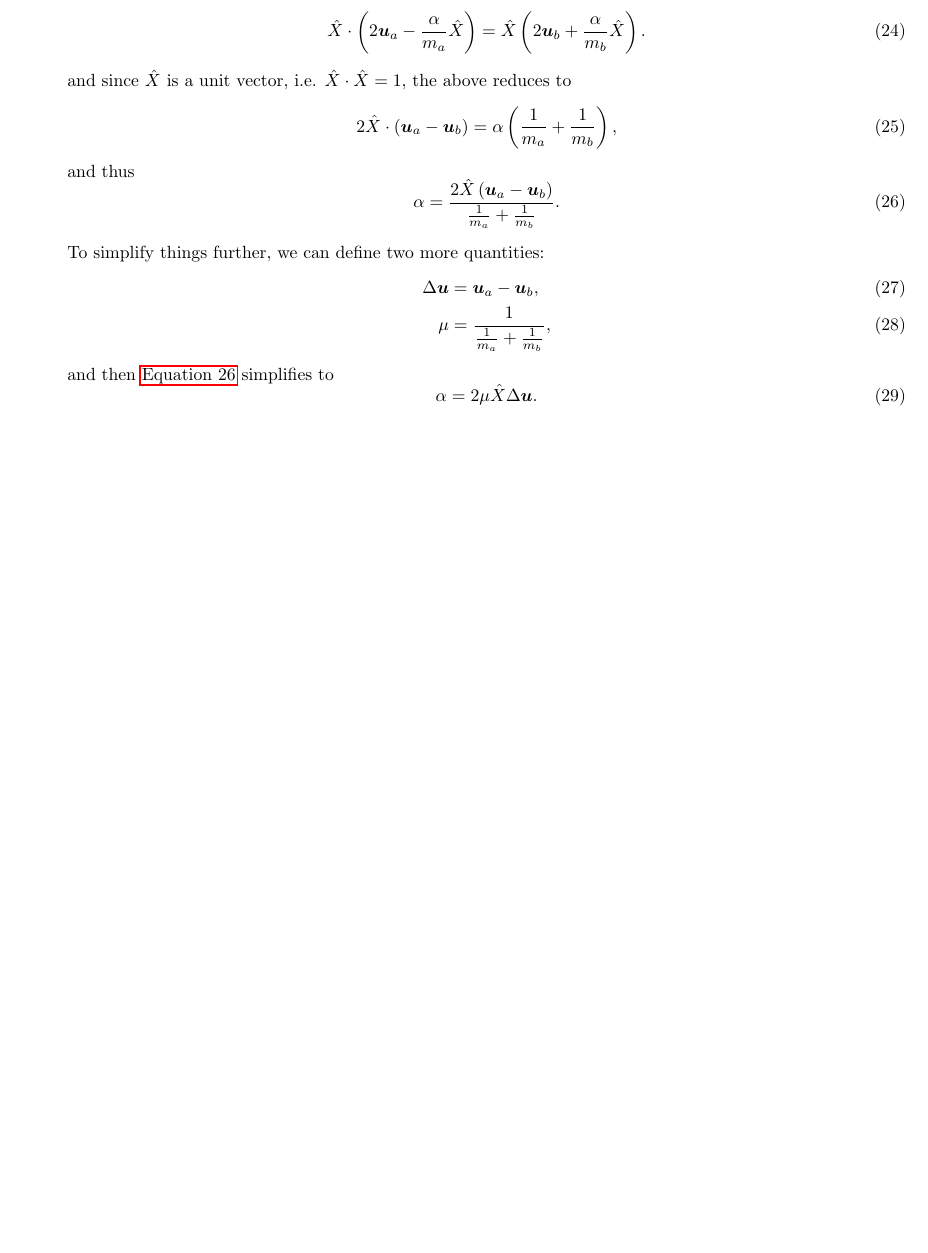
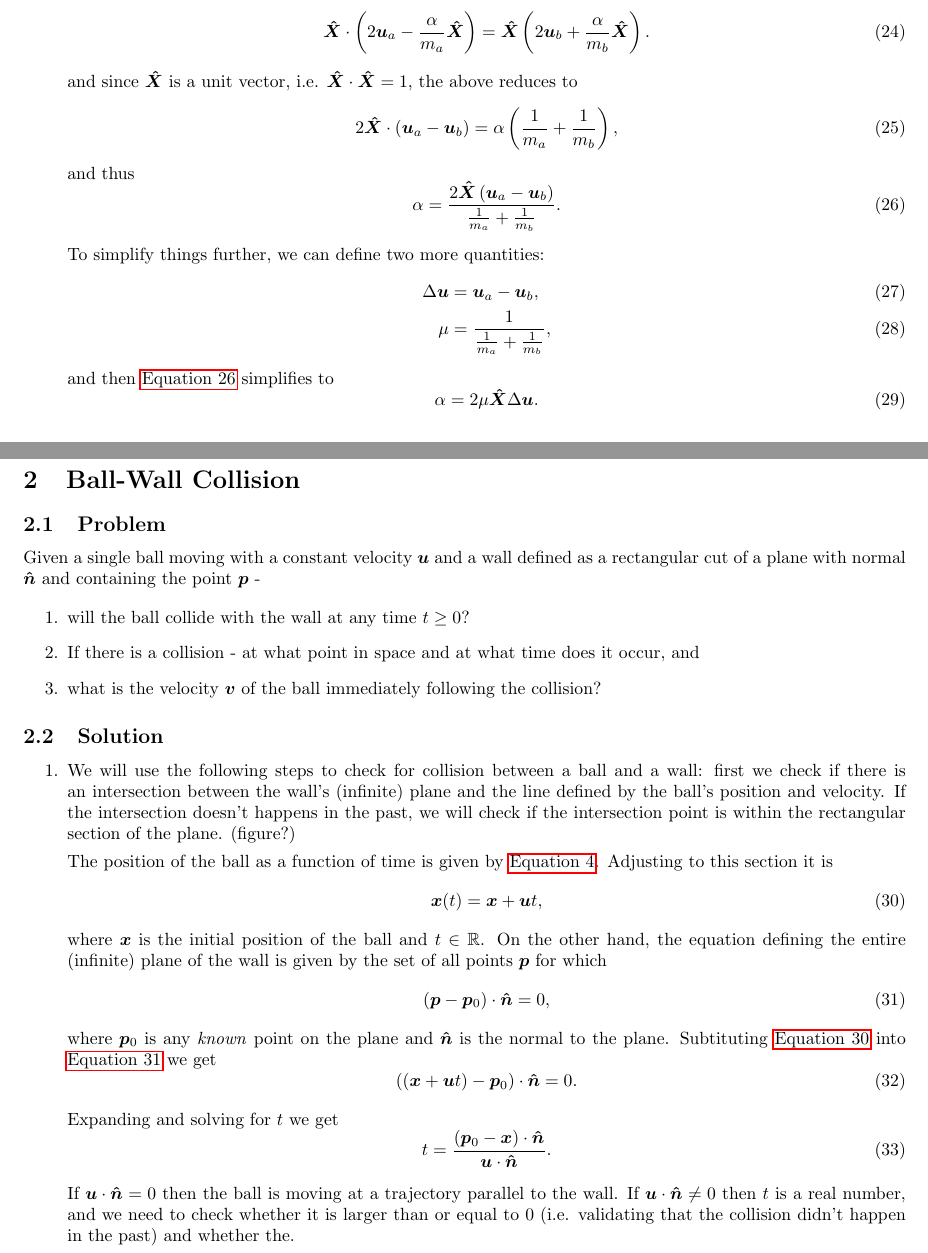
Before and after one commit to pelegs/event_driven_simulation, a LaTeX document (docs/collisions.tex): part of page 3 of 3 before the commit and two parts of pages 3 and 4 of 4 after it, the two joined at a grey line, cut so that both start at the same text, the shorter picture padded with empty space. Compiled offline with pdfLaTeX.

Commit message:
Converted walls to pure planes

```diff
--- a/docs/collisions.tex
+++ b/docs/collisions.tex
@@ -4,8 +4,9 @@
 \usepackage{hyperref}
 
 % Math related
-\usepackage{amsmath, bm}
+\usepackage{amsmath, bm, amsfonts}
 \renewcommand{\vec}[1]{\bm{#1}}
+\newcommand{\bhat}[1]{\bm{\hat{#1}}}
 
 % Physics!
 % \usepackage{physics}
@@ -242,8 +247,51 @@ Two perfectly spherical $n$-balls with radii $r_{a}, r_{b}$ and masses $m_{a}, m
         \end{align}
         and then \autoref{eq:reduction_2} simplifies to
         \begin{equation}
-            \alpha = 2\mu\hat{X}\Delta\vec{u}.
+            \alpha = 2\mu\bhat{X}\Delta\vec{u}.
             \label{eq:simplifications_2}
         \end{equation}
 \end{enumerate}
+
+%%%%%%%%%%%%%%%%%%%%%%%%%%%
+%        Ball-Wall        %
+%%%%%%%%%%%%%%%%%%%%%%%%%%%
+\section{Ball-Wall Collision}
+\subsection{Problem}
+Given a single ball moving with a constant velocity $\vec{u}$ and a wall defined as a rectangular cut of a plane with normal $\bhat{n}$ and containing the point $\vec{p}$ -
+
+\begin{enumerate}
+    \item will the ball collide with the wall at any time $t\geq0$?
+    \item If there is a collision - at what point in space and at what time does it occur, and
+    \item what is the velocity $\vec{v}$ of the ball immediately following the collision?
+\end{enumerate}
+
+\subsection{Solution}
+\begin{enumerate}
+    \item We will use the following steps to check for collision between a ball and a wall: first we check if there is an intersection between the wall's (infinite) plane and the line defined by the ball's position and velocity. If the intersection doesn't happens in the past, we will check if the intersection point is within the rectangular section of the plane. (figure?)
+
+        The position of the ball as a function of time is given by \autoref{eq:position_vs_time}. Adjusting to this section it is
+        \begin{equation}
+            \vec{x}(t) = \vec{x} + \vec{u}t,
+            \label{eq:position_vs_time_ball_wall}
+        \end{equation}
+        where $\vec{x}$ is the initial position of the ball and $t\in\mathbb{R}$. On the other hand, the equation defining the entire (infinite) plane of the wall is given by the set of all points $\vec{p}$ for which
+        \begin{equation}
+            \left(\vec{p}-\vec{p}_{0}\right)\cdot \bhat{n} = 0,
+            \label{eq:wall_plane}
+        \end{equation}
+        where $\vec{p}_{0}$ is any \textit{known} point on the plane and $\bhat{n}$ is the normal to the plane. Subtituting \autoref{eq:position_vs_time_ball_wall} into \autoref{eq:wall_plane} we get
+        \begin{equation}
+            \left(\left(\vec{x}+\vec{u}t\right)-\vec{p}_{0}\right)\cdot\bhat{n} = 0.
+            \label{eq:line_plane_1}
+        \end{equation}
+
+        Expanding and solving for $t$ we get
+        \begin{equation}
+            t = \frac{\left(\vec{p}_{0}-\vec{x}\right)\cdot\bhat{n}}{\vec{u}\cdot\bhat{n}}.
+            \label{eq:line_plane_2}
+        \end{equation}
+
+        If $\vec{u}\cdot\bhat{n}=0$ then the ball is moving at a trajectory parallel to the wall. If $\vec{u}\cdot\bhat{n}\neq0$ then $t$ is a real number, and we need to check whether it is larger than or equal to $0$ (i.e. validating that the collision didn't happen in the past) and whether the.
+\end{enumerate}
+
 \end{document}
```
Also changed, not shown: docs/collisions.pdf, docs/collisions.tex (24 more changed lines), 6 other files.
